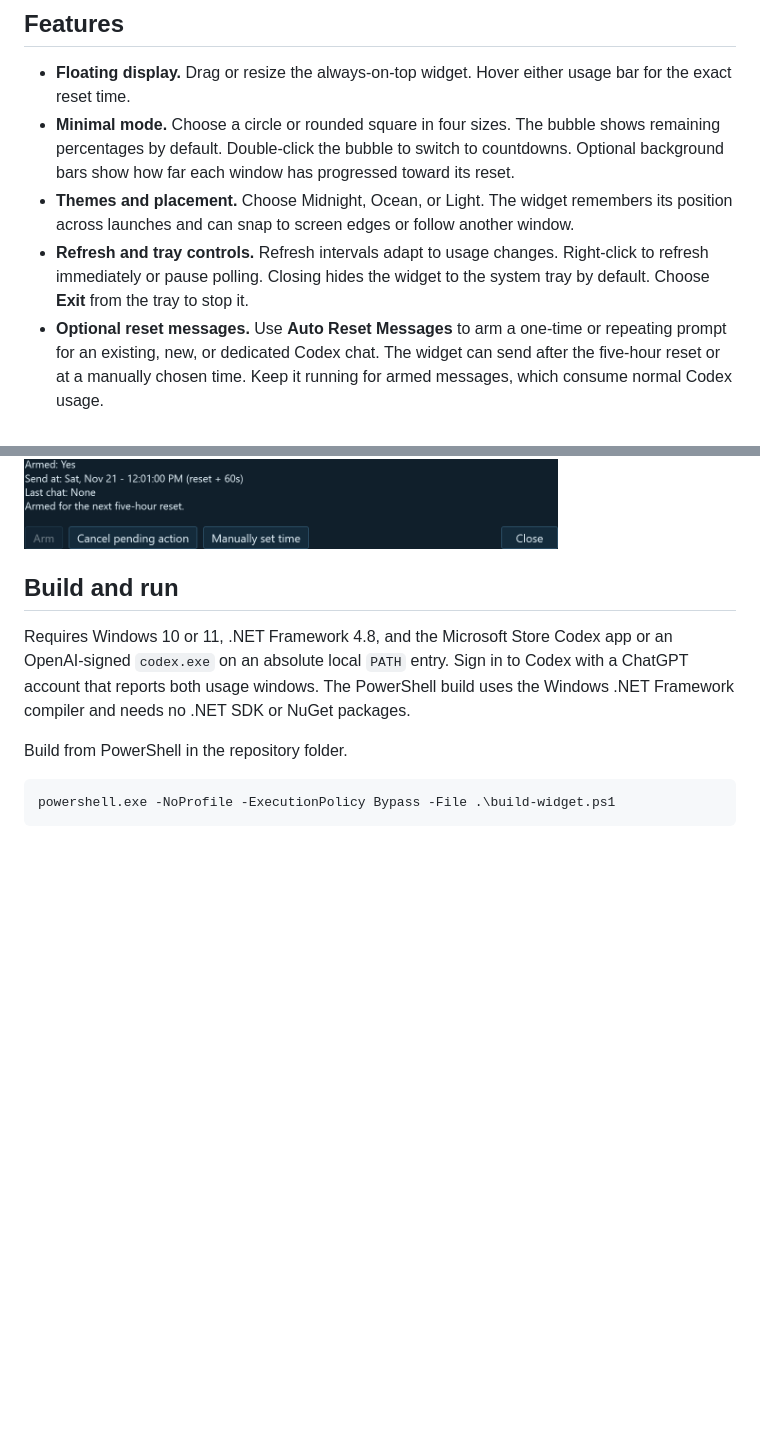
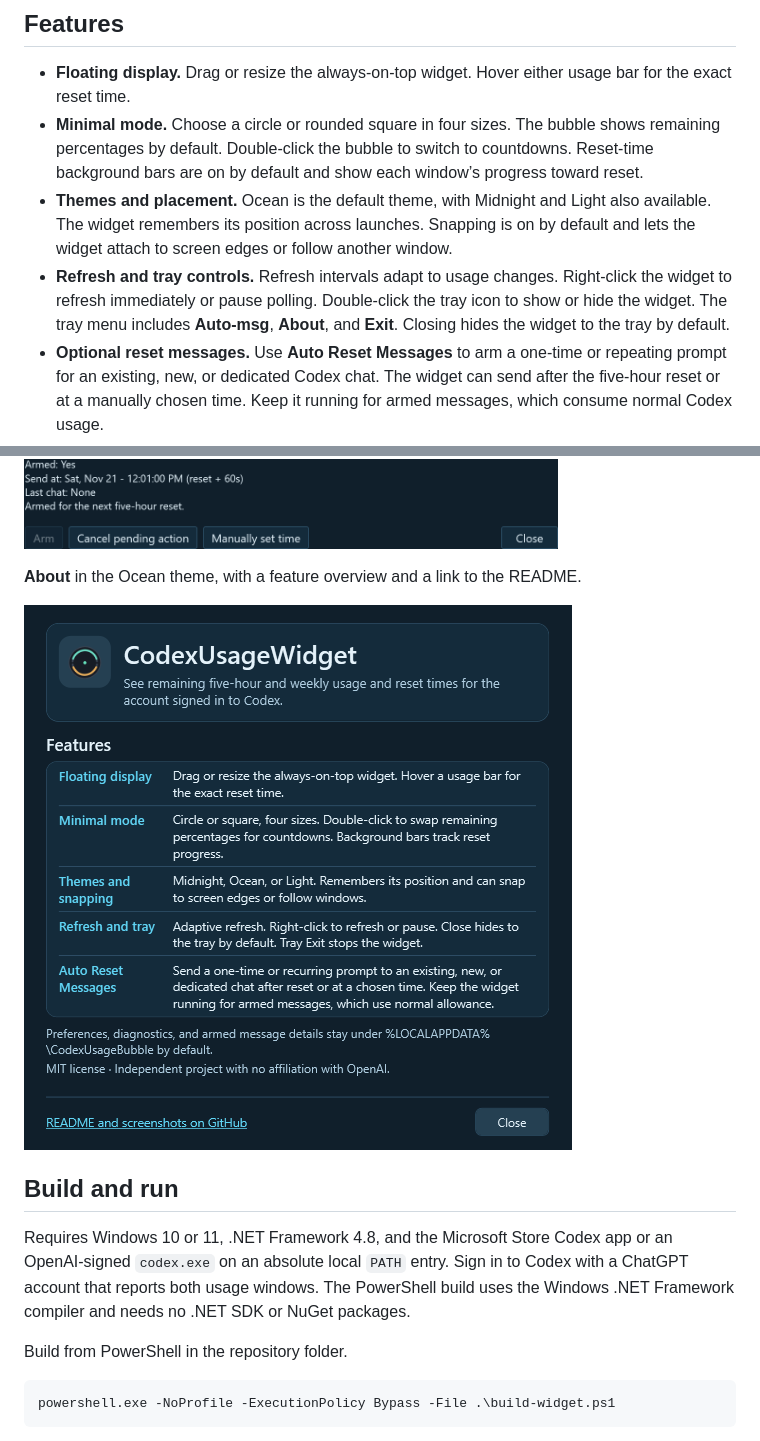
Before and after one commit to cloudd901/CodexUsageWidget, a Markdown page: README.md, 2 parts joined by grey strips. Drawn GitHub-style; pictures changed too: assets/screenshots/about-window.png (added); blank space fills up the shorter version.

Commit message:
Update widget tray controls, defaults, and About window

```diff
--- a/README.md
+++ b/README.md
@@ -7,9 +7,9 @@ An unofficial Windows desktop widget that shows how much of your five-hour and w
 ## Features
 
 - **Floating display.** Drag or resize the always-on-top widget. Hover either usage bar for the exact reset time.
-- **Minimal mode.** Choose a circle or rounded square in four sizes. The bubble shows remaining percentages by default. Double-click the bubble to switch to countdowns. Optional background bars show how far each window has progressed toward its reset.
-- **Themes and placement.** Choose Midnight, Ocean, or Light. The widget remembers its position across launches and can snap to screen edges or follow another window.
-- **Refresh and tray controls.** Refresh intervals adapt to usage changes. Right-click to refresh immediately or pause polling. Closing hides the widget to the system tray by default. Choose **Exit** from the tray to stop it.
+- **Minimal mode.** Choose a circle or rounded square in four sizes. The bubble shows remaining percentages by default. Double-click the bubble to switch to countdowns. Reset-time background bars are on by default and show each window’s progress toward reset.
+- **Themes and placement.** Ocean is the default theme, with Midnight and Light also available. The widget remembers its position across launches. Snapping is on by default and lets the widget attach to screen edges or follow another window.
+- **Refresh and tray controls.** Refresh intervals adapt to usage changes. Right-click the widget to refresh immediately or pause polling. Double-click the tray icon to show or hide the widget. The tray menu includes **Auto-msg**, **About**, and **Exit**. Closing hides the widget to the tray by default.
 - **Optional reset messages.** Use **Auto Reset Messages** to arm a one-time or repeating prompt for an existing, new, or dedicated Codex chat. The widget can send after the five-hour reset or at a manually chosen time. Keep it running for armed messages, which consume normal Codex usage.
 
 ## Screenshots
@@ -27,6 +27,10 @@ The screenshots use sample usage and chat data.
 **Auto Reset Messages** showing a repeating message armed for an example chat after the five-hour reset.
 
 ![Auto Reset Messages window with a selected example chat, a message, and the scheduled send time](assets/screenshots/auto-reset-messages.png)
+
+**About** in the Ocean theme, with a feature overview and a link to the README.
+
+![About window with the ring icon and an overview of usage, minimal mode, tray controls, and reset messages](assets/screenshots/about-window.png)
 
 ## Build and run
 
```
Also changed, not shown: 7 other files.
